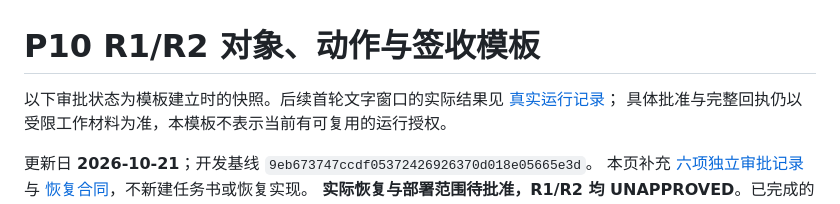
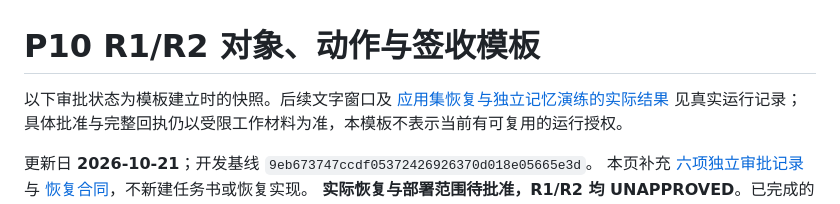
Before and after one commit to yanyuhanyue/companion-core, a Markdown page: docs/qq-beta/p10-r1-r2-signoff.md, the part around the change. Drawn GitHub-style.

```diff
--- a/docs/qq-beta/p10-r1-r2-signoff.md
+++ b/docs/qq-beta/p10-r1-r2-signoff.md
@@ -1,6 +1,8 @@
 # P10 R1/R2 对象、动作与签收模板
 
-以下审批状态为模板建立时的快照。后续首轮文字窗口的实际结果见 [真实运行记录](p10-runtime-observations.md)；
+以下审批状态为模板建立时的快照。后续文字窗口及
+[应用集恢复与独立记忆演练的实际结果](p10-runtime-observations.md#应用集恢复与独立记忆生命周期演练)
+见真实运行记录；
 具体批准与完整回执仍以受限工作材料为准，本模板不表示当前有可复用的运行授权。
 
 更新日 **2026-10-21**；开发基线 `9eb673747ccdf05372426926370d018e05665e3d`。
```
Also changed, not shown: docs/qq-beta/p10-runtime-observations.md (+60 -0 lines).
